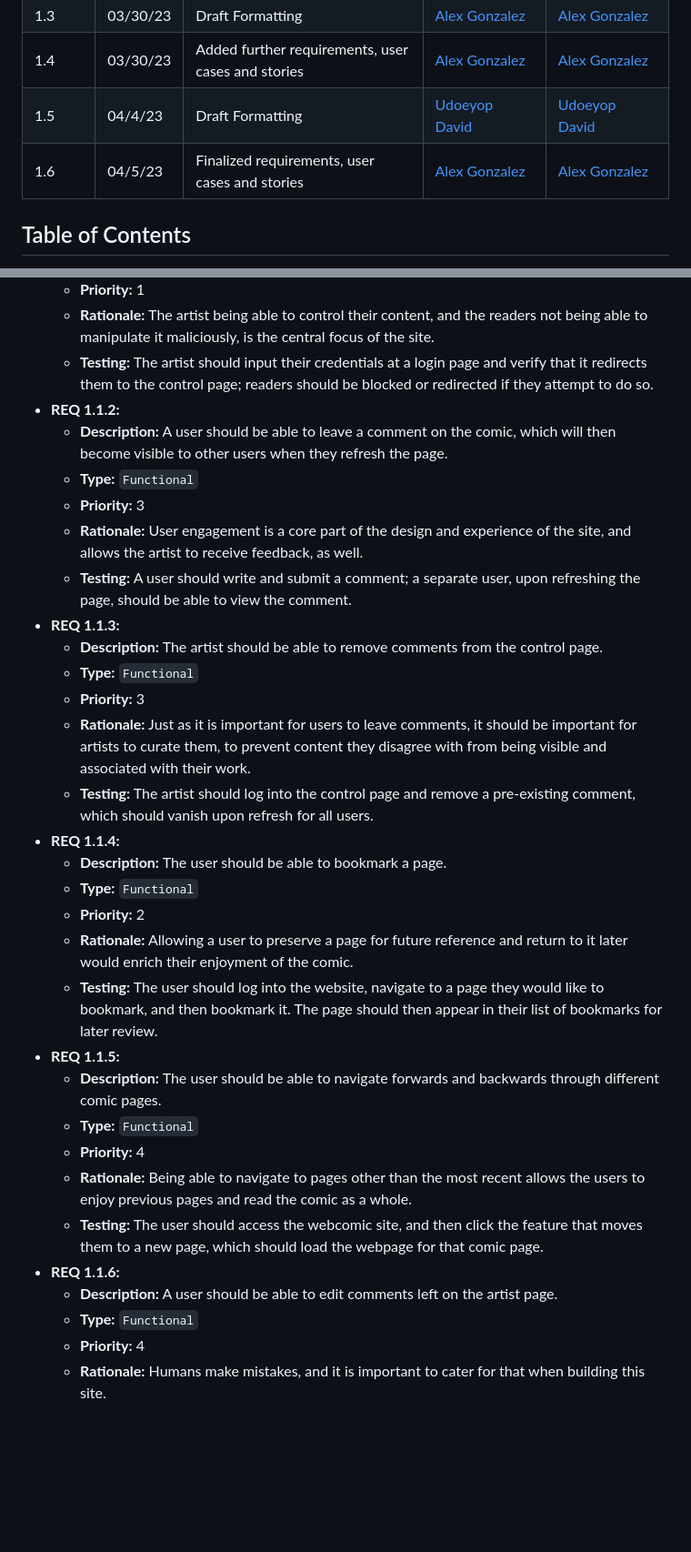
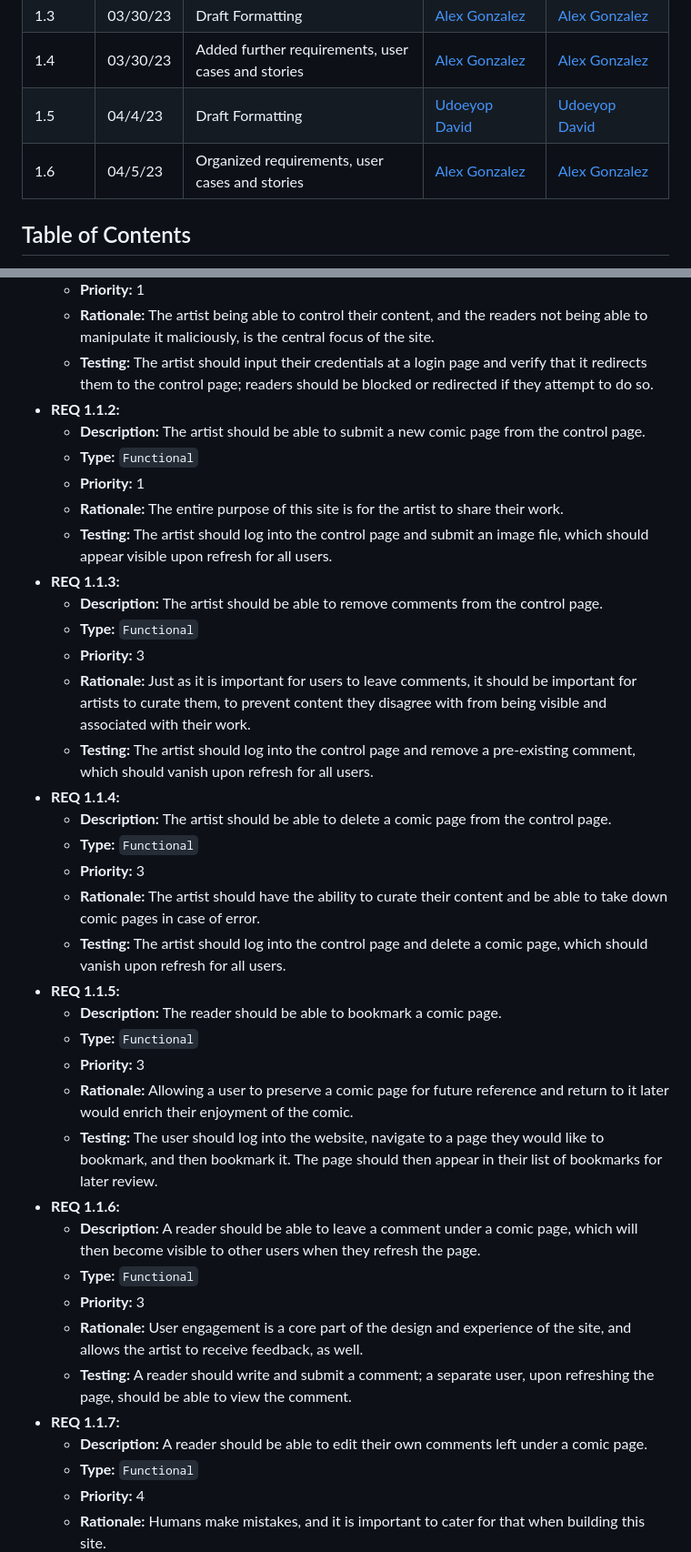
Before and after one commit to Nasnency/Project3155, a Markdown page: SRS.md, 2 parts joined by grey strips. Shown: that part at 91% size. Rendered like a GitHub page; blank space fills up the shorter version.

Commit message:
Finalized SRS

```diff
--- a/SRS.md
+++ b/SRS.md
@@ -22,7 +22,7 @@ When a change is made to the document, a new revision should be created. The rev
 | 1.3 | 03/30/23 | Draft Formatting | [Alex Gonzalez](mailto:agonza79@uncc.edu) | [Alex Gonzalez](mailto:agonza79@uncc.edu) |
 | 1.4 | 03/30/23 | Added further requirements, user cases and stories | [Alex Gonzalez](mailto:agonza79@uncc.edu) | [Alex Gonzalez](mailto:agonza79@uncc.edu) |
 | 1.5 | 04/4/23 | Draft Formatting | [Udoeyop David](mailto:dudoeyop@uncc.edu) | [Udoeyop David](mailto:dudoeyop@uncc.edu) |
-| 1.6 | 04/5/23 | Finalized requirements, user cases and stories | [Alex Gonzalez](mailto:agonza79@uncc.edu) | [Alex Gonzalez](mailto:agonza79@uncc.edu) |
+| 1.6 | 04/5/23 | Organized requirements, user cases and stories | [Alex Gonzalez](mailto:agonza79@uncc.edu) | [Alex Gonzalez](mailto:agonza79@uncc.edu) |
 
 ## Table of Contents
 
@@ -48,11 +48,11 @@ Each group member must supply at least three functional requirements for the pro
   * **Rationale:** The artist being able to control their content, and the readers not being able to manipulate it maliciously, is the central focus of the site.
   * **Testing:** The artist should input their credentials at a login page and verify that it redirects them to the control page; readers should be blocked or redirected if they attempt to do so.
 * **REQ 1.1.2:**
-  * **Description:** A user should be able to leave a comment on the comic, which will then become visible to other users when they refresh the page.
+  * **Description:** The artist should be able to submit a new comic page from the control page.
   * **Type:** `Functional`
-  * **Priority:** 3
-  * **Rationale:** User engagement is a core part of the design and experience of the site, and allows the artist to receive feedback, as well.
-  * **Testing:** A user should write and submit a comment; a separate user, upon refreshing the page, should be able to view the comment.
+  * **Priority:** 1
+  * **Rationale:** The entire purpose of this site is for the artist to share their work.
+  * **Testing:** The artist should log into the control page and submit an image file, which should appear visible upon refresh for all users.
 * **REQ 1.1.3:**
   * **Description:** The artist should be able to remove comments from the control page.
   * **Type:** `Functional`
@@ -60,19 +60,25 @@ Each group member must supply at least three functional requirements for the pro
   * **Rationale:** Just as it is important for users to leave comments, it should be important for artists to curate them, to prevent content they disagree with from being visible and associated with their work.
   * **Testing:** The artist should log into the control page and remove a pre-existing comment, which should vanish upon refresh for all users.
 * **REQ 1.1.4:**
-  * **Description:** The user should be able to bookmark a page.
+  * **Description:** The artist should be able to delete a comic page from the control page.
   * **Type:** `Functional`
-  * **Priority:** 2
-  * **Rationale:** Allowing a user to preserve a page for future reference and return to it later would enrich their enjoyment of the comic.
+  * **Priority:** 3
+  * **Rationale:** The artist should have the ability to curate their content and be able to take down comic pages in case of error.
+  * **Testing:** The artist should log into the control page and delete a comic page, which should vanish upon refresh for all users.
+* **REQ 1.1.5:**
+  * **Description:** The reader should be able to bookmark a comic page.
+  * **Type:** `Functional`
+  * **Priority:** 3
+  * **Rationale:** Allowing a user to preserve a comic page for future reference and return to it later would enrich their enjoyment of the comic.
   * **Testing:** The user should log into the website, navigate to a page they would like to bookmark, and then bookmark it. The page should then appear in their list of bookmarks for later review.
-* **REQ 1.1.5:**
-  * **Description:** The user should be able to navigate forwards and backwards through different comic pages.
+* **REQ 1.1.6:**
+  * **Description:** A reader should be able to leave a comment under a comic page, which will then become visible to other users when they refresh the page.
   * **Type:** `Functional`
-  * **Priority:** 4
-  * **Rationale:** Being able to navigate to pages other than the most recent allows the users to enjoy previous pages and read the comic as a whole.
-  * **Testing:** The user should access the webcomic site, and then click the feature that moves them to a new page, which should load the webpage for that comic page.
-* **REQ 1.1.6:**
-  * **Description:** A user should be able to edit comments left on the artist page.
+  * **Priority:** 3
+  * **Rationale:** User engagement is a core part of the design and experience of the site, and allows the artist to receive feedback, as well.
+  * **Testing:** A reader should write and submit a comment; a separate user, upon refreshing the page, should be able to view the comment.
+* **REQ 1.1.7:**
+  * **Description:** A reader should be able to edit their own comments left under a comic page.
   * **Type:** `Functional`
   * **Priority:** 4
   * **Rationale:** Humans make mistakes, and it is important to cater for that when building this site.
```
Also changed, not shown: other parts of SRS.md (+51 -10 lines).
